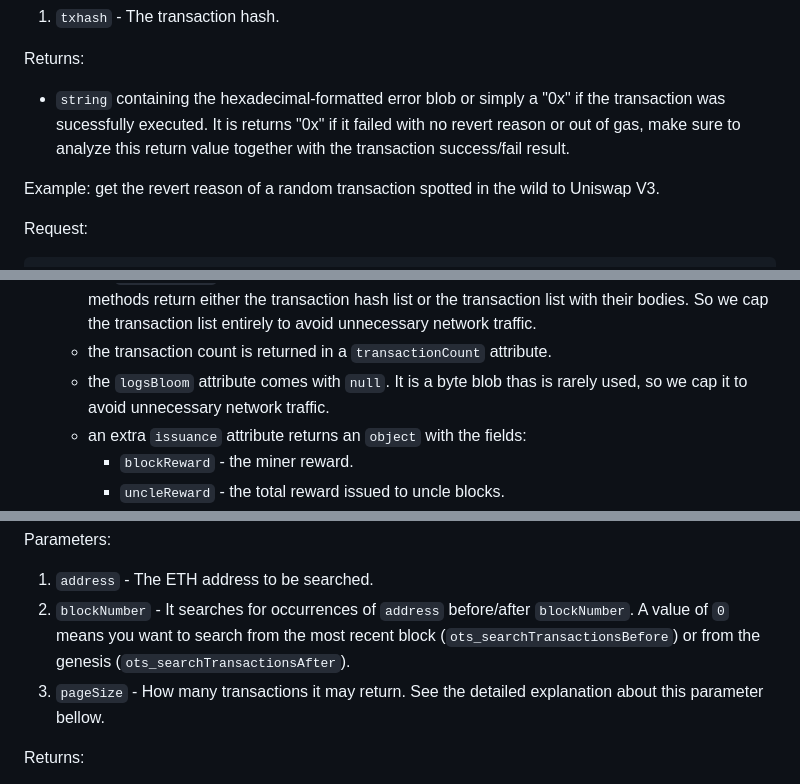
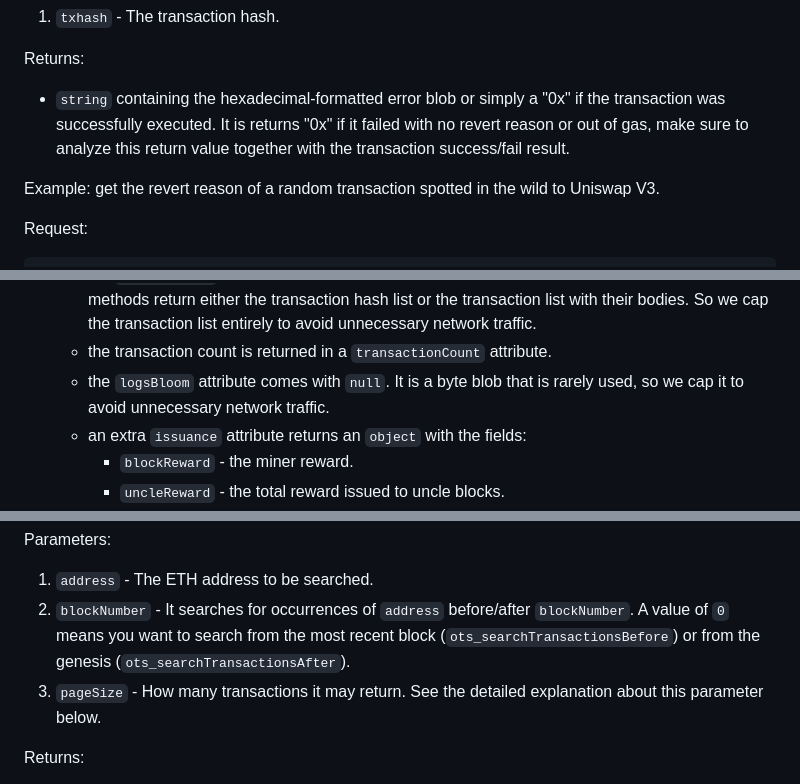
Before and after one commit to otterscan/otterscan, a Markdown page: docs/custom-jsonrpc.md, 3 parts joined by grey strips. Drawn GitHub-style.

Commit message:
fix typos

```diff
--- a/docs/custom-jsonrpc.md
+++ b/docs/custom-jsonrpc.md
@@ -192,7 +192,7 @@ Parameters:
 
 Returns:
 
-- `string` containing the hexadecimal-formatted error blob or simply a "0x" if the transaction was sucessfully executed. It is returns "0x" if it failed with no revert reason or out of gas, make sure to analyze this return value together with the transaction success/fail result.
+- `string` containing the hexadecimal-formatted error blob or simply a "0x" if the transaction was successfully executed. It is returns "0x" if it failed with no revert reason or out of gas, make sure to analyze this return value together with the transaction success/fail result.
 
 Example: get the revert reason of a random transaction spotted in the wild to Uniswap V3.
 
@@ -228,7 +228,7 @@ Returns:
   - the block data comes nested inside a `block` attribute.
   - the `transactions` attribute is not returned. The reason is that it doesn't scale, the standard methods return either the transaction hash list or the transaction list with their bodies. So we cap the transaction list entirely to avoid unnecessary network traffic.
   - the transaction count is returned in a `transactionCount` attribute.
-  - the `logsBloom` attribute comes with `null`. It is a byte blob thas is rarely used, so we cap it to avoid unnecessary network traffic.
+  - the `logsBloom` attribute comes with `null`. It is a byte blob that is rarely used, so we cap it to avoid unnecessary network traffic.
   - an extra `issuance` attribute returns an `object` with the fields:
     - `blockReward` - the miner reward.
     - `uncleReward` - the total reward issued to uncle blocks.
@@ -262,7 +262,7 @@ Parameters:
 
 1. `address` - The ETH address to be searched.
 2. `blockNumber` - It searches for occurrences of `address` before/after `blockNumber`. A value of `0` means you want to search from the most recent block (`ots_searchTransactionsBefore`) or from the genesis (`ots_searchTransactionsAfter`).
-3. `pageSize` - How many transactions it may return. See the detailed explanation about this parameter bellow.
+3. `pageSize` - How many transactions it may return. See the detailed explanation about this parameter below.
 
 Returns:
 
```
